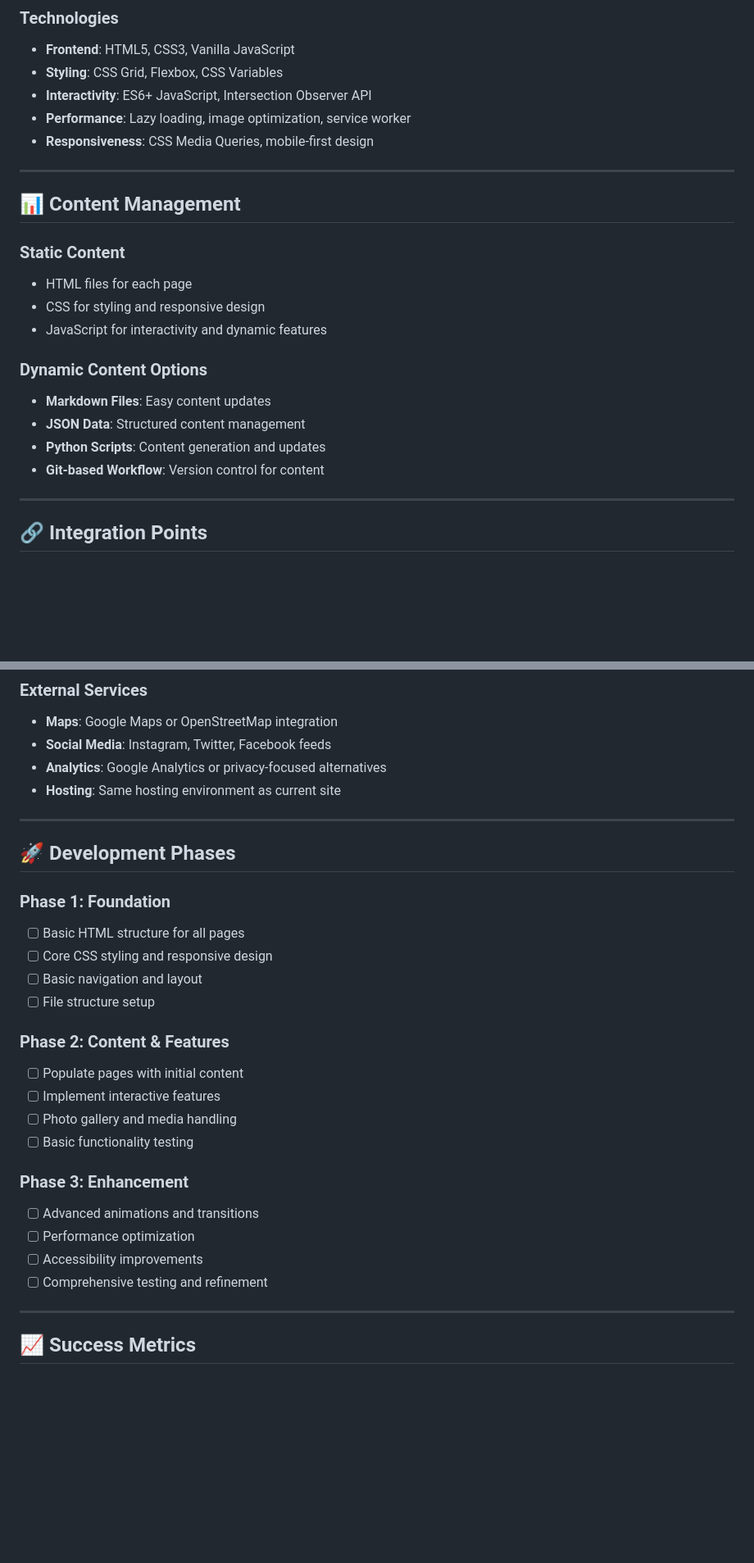
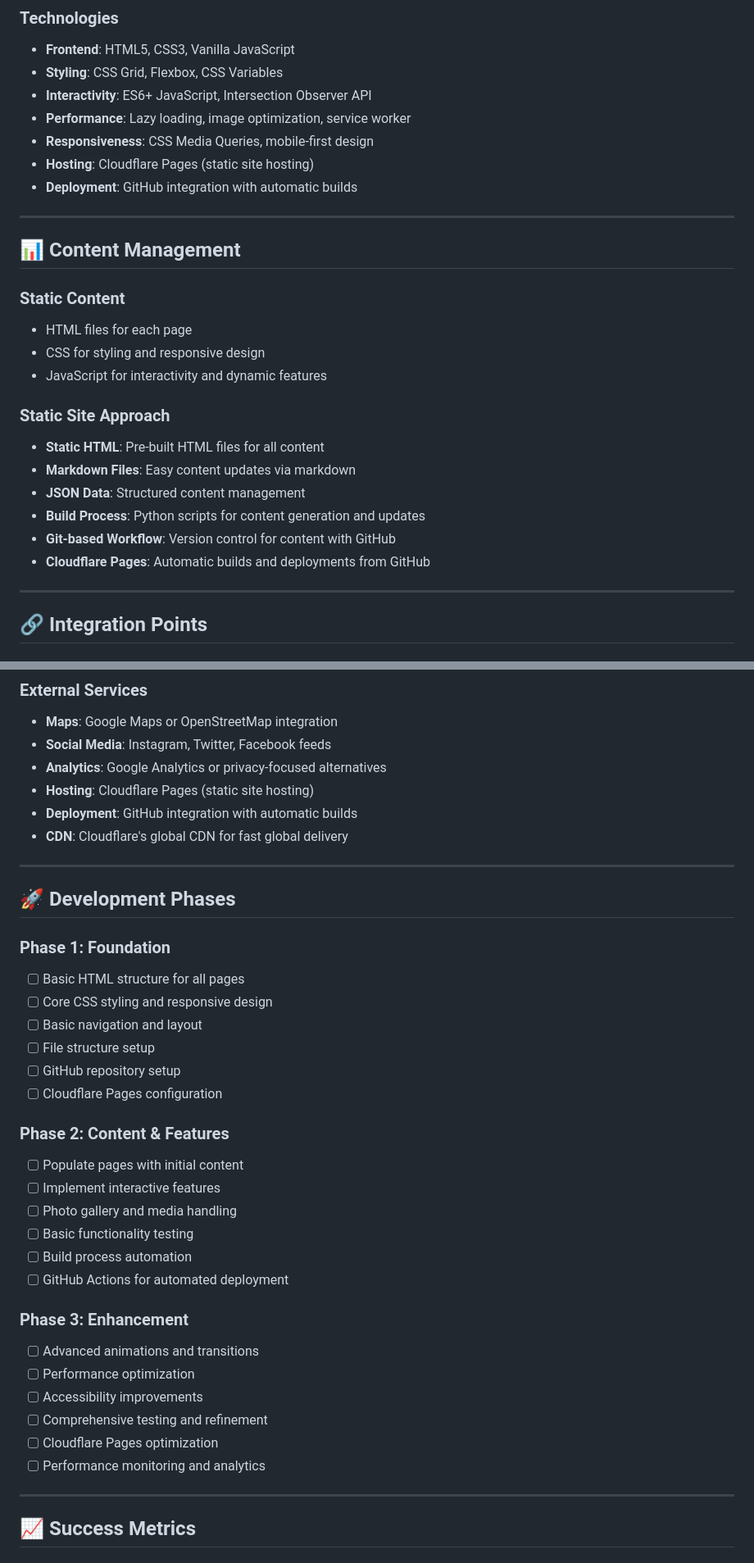
Before and after one commit to copenat/YearAway, a Markdown page: AND_NOW_SPECIFICATION.md, 2 parts joined by grey strips. Shown: that part at 82% size. GitHub-like rendering; blank space fills up the shorter version.

```diff
--- a/AND_NOW_SPECIFICATION.md
+++ b/AND_NOW_SPECIFICATION.md
@@ -113,6 +113,8 @@ new-site/
 - **Interactivity**: ES6+ JavaScript, Intersection Observer API
 - **Performance**: Lazy loading, image optimization, service worker
 - **Responsiveness**: CSS Media Queries, mobile-first design
+- **Hosting**: Cloudflare Pages (static site hosting)
+- **Deployment**: GitHub integration with automatic builds
 
 ---
 
@@ -123,11 +125,13 @@ new-site/
 - CSS for styling and responsive design
 - JavaScript for interactivity and dynamic features
 
-### Dynamic Content Options
-- **Markdown Files**: Easy content updates
+### Static Site Approach
+- **Static HTML**: Pre-built HTML files for all content
+- **Markdown Files**: Easy content updates via markdown
 - **JSON Data**: Structured content management
-- **Python Scripts**: Content generation and updates
-- **Git-based Workflow**: Version control for content
+- **Build Process**: Python scripts for content generation and updates
+- **Git-based Workflow**: Version control for content with GitHub
+- **Cloudflare Pages**: Automatic builds and deployments from GitHub
 
 ---
 
@@ -143,7 +147,9 @@ new-site/
 - **Maps**: Google Maps or OpenStreetMap integration
 - **Social Media**: Instagram, Twitter, Facebook feeds
 - **Analytics**: Google Analytics or privacy-focused alternatives
-- **Hosting**: Same hosting environment as current site
+- **Hosting**: Cloudflare Pages (static site hosting)
+- **Deployment**: GitHub integration with automatic builds
+- **CDN**: Cloudflare's global CDN for fast global delivery
 
 ---
 
@@ -154,18 +160,24 @@ new-site/
 - [ ] Core CSS styling and responsive design
 - [ ] Basic navigation and layout
 - [ ] File structure setup
+- [ ] GitHub repository setup
+- [ ] Cloudflare Pages configuration
 
 ### Phase 2: Content & Features
 - [ ] Populate pages with initial content
 - [ ] Implement interactive features
 - [ ] Photo gallery and media handling
 - [ ] Basic functionality testing
+- [ ] Build process automation
+- [ ] GitHub Actions for automated deployment
 
 ### Phase 3: Enhancement
 - [ ] Advanced animations and transitions
 - [ ] Performance optimization
 - [ ] Accessibility improvements
 - [ ] Comprehensive testing and refinement
+- [ ] Cloudflare Pages optimization
+- [ ] Performance monitoring and analytics
 
 ---
 
```
Also changed, not shown: other parts of AND_NOW_SPECIFICATION.md (+39 -9 lines).
